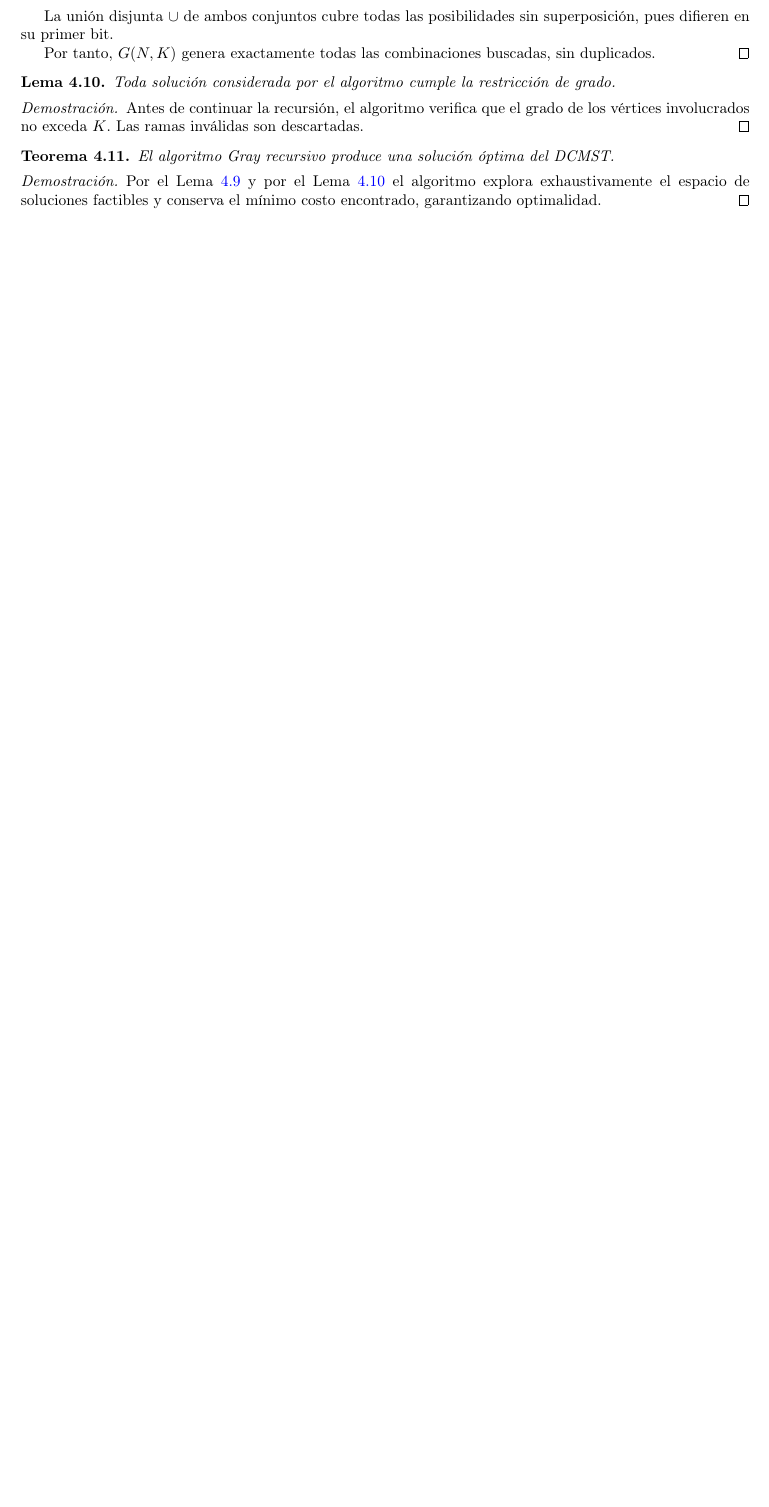
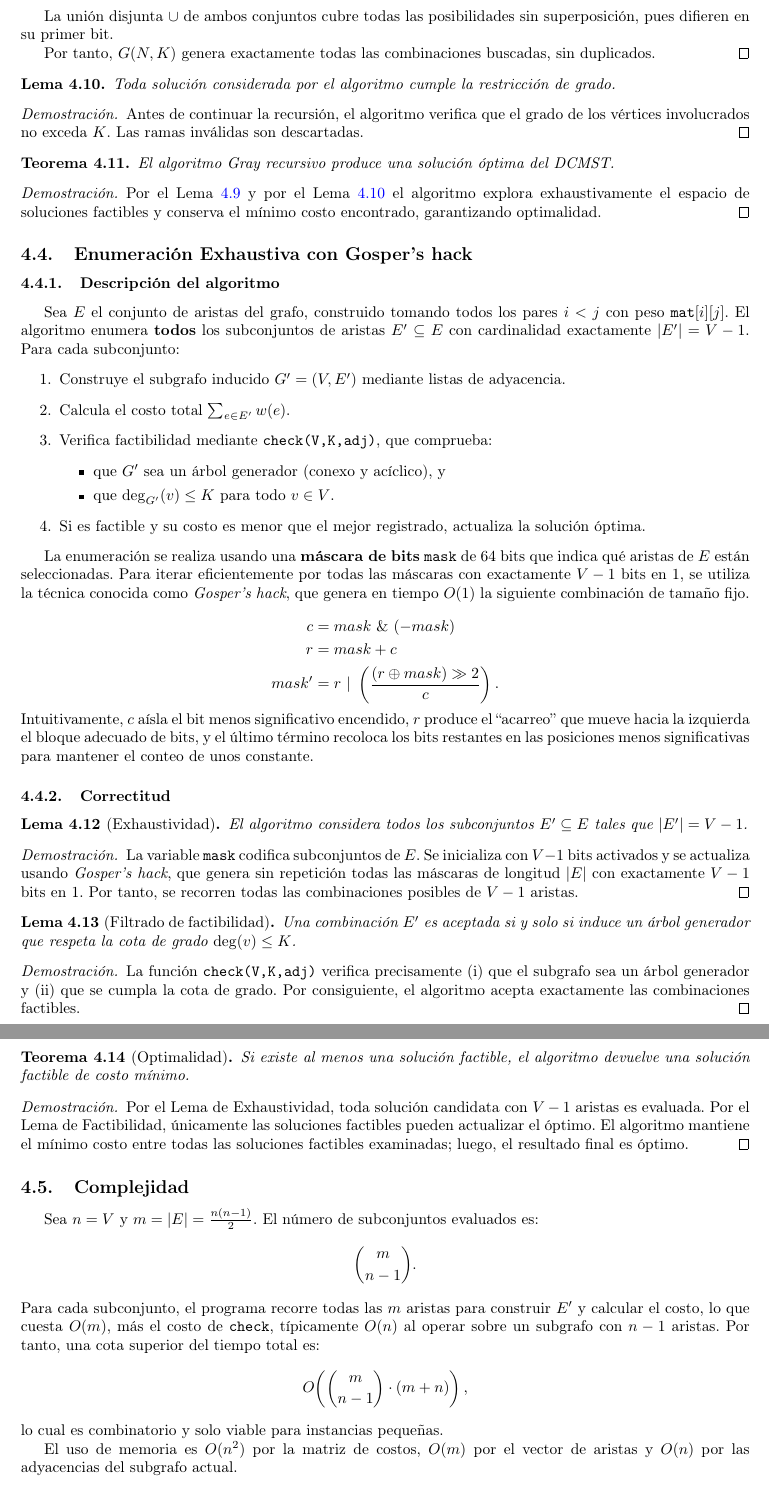
Before and after one commit to ErnestoAbreu/daa-project, a LaTeX paper (docs/report.tex): part of page 10 of 16 before the commit and two parts of pages 10 and 11 of 18 after it, the two joined at a grey line, cut so that both start at the same text, the shorter picture padded with empty space. Compiled offline with pdfLaTeX.

Commit message:
feat: add gosper hack solution to report

```diff
--- a/docs/report.tex
+++ b/docs/report.tex
@@ -473,6 +473,80 @@ Las ramas que violan la restricción de grado se podan anticipadamente.
     Por el Lema \ref{lem:exhaustivity4} y por el Lema \ref{lem:factible_dcst4} el algoritmo explora exhaustivamente el espacio de soluciones factibles y conserva el mínimo costo encontrado, garantizando optimalidad.
 \end{proof}
 
+\subsection{Enumeración Exhaustiva con Gosper's hack}
+
+\subsubsection{Descripción del algoritmo}
+Sea $E$ el conjunto de aristas del grafo, construido tomando todos los pares $i<j$ con peso $\texttt{mat}[i][j]$.
+El algoritmo enumera \textbf{todos} los subconjuntos de aristas $E' \subseteq E$ con cardinalidad exactamente $|E'|=V-1$.
+Para cada subconjunto:
+\begin{enumerate}
+    \item Construye el subgrafo inducido $G'=(V,E')$ mediante listas de adyacencia.
+    \item Calcula el costo total $\sum_{e \in E'} w(e)$.
+    \item Verifica factibilidad mediante \texttt{check(V,K,adj)}, que comprueba:
+    \begin{itemize}
+        \item que $G'$ sea un árbol generador (conexo y acíclico), y
+        \item que $\deg_{G'}(v) \le K$ para todo $v\in V$.
+    \end{itemize}
+    \item Si es factible y su costo es menor que el mejor registrado, actualiza la solución óptima.
+\end{enumerate}
+
+La enumeración se realiza usando una \textbf{máscara de bits} \texttt{mask} de 64 bits que indica qué aristas de $E$ están seleccionadas.
+Para iterar eficientemente por todas las máscaras con exactamente $V-1$ bits en 1, se utiliza la técnica conocida como
+\textit{Gosper's hack}, que genera en tiempo $O(1)$ la siguiente combinación de tamaño fijo.
+
+\[
+\begin{aligned}
+c &= mask \ \&\ (-mask) \\
+r &= mask + c \\
+mask' &= r\ \vert\ \left(\frac{(r \oplus mask) \gg 2}{c}\right).
+\end{aligned}
+\]
+Intuitivamente, $c$ aísla el bit menos significativo encendido, $r$ produce el “acarreo” que mueve hacia la izquierda
+el bloque adecuado de bits, y el último término recoloca los bits restantes en las posiciones menos significativas para
+mantener el conteo de unos constante.
+
+\subsubsection{Correctitud}
+\begin{lemma}[Exhaustividad]
+El algoritmo considera todos los subconjuntos $E' \subseteq E$ tales que $|E'|=V-1$.
+\end{lemma}
+\begin{proof}
+La variable \texttt{mask} codifica subconjuntos de $E$. Se inicializa con $V-1$ bits activados y se actualiza usando
+\textit{Gosper's hack}, que genera sin repetición todas las máscaras de longitud $|E|$ con exactamente $V-1$ bits en 1.
+Por tanto, se recorren todas las combinaciones posibles de $V-1$ aristas.
+\end{proof}
+
+\begin{lemma}[Filtrado de factibilidad]
+Una combinación $E'$ es aceptada si y solo si induce un árbol generador que respeta la cota de grado $\deg(v)\le K$.
+\end{lemma}
+\begin{proof}
+La función \texttt{check(V,K,adj)} verifica precisamente (i) que el subgrafo sea un árbol generador y (ii) que se cumpla la cota de grado.
+Por consiguiente, el algoritmo acepta exactamente las combinaciones factibles.
+\end{proof}
+
+\begin{theorem}[Optimalidad]
+Si existe al menos una solución factible, el algoritmo devuelve una solución factible de costo mínimo.
+\end{theorem}
+\begin{proof}
+Por el Lema de Exhaustividad, toda solución candidata con $V-1$ aristas es evaluada. Por el Lema de Factibilidad, únicamente las soluciones factibles pueden actualizar el óptimo.
+El algoritmo mantiene el mínimo costo entre todas las soluciones factibles examinadas; luego, el resultado final es óptimo.
+\end{proof}
+
+\subsection{Complejidad}
+Sea $n=V$ y $m=|E|=\frac{n(n-1)}{2}$.
+El número de subconjuntos evaluados es:
+\[
+\binom{m}{n-1}.
+\]
+Para cada subconjunto, el programa recorre todas las $m$ aristas para construir $E'$ y calcular el costo, lo que cuesta $O(m)$,
+más el costo de \texttt{check}, típicamente $O(n)$ al operar sobre un subgrafo con $n-1$ aristas.
+Por tanto, una cota superior del tiempo total es:
+\[
+O\!\left(\binom{m}{n-1}\cdot (m+n)\right),
+\]
+lo cual es combinatorio y solo viable para instancias pequeñas.
+
+El uso de memoria es $O(n^2)$ por la matriz de costos, $O(m)$ por el vector de aristas y $O(n)$ por las adyacencias del subgrafo actual.
+
 \section{Diseño de metaheurísticas para resolver el DCMST}
 
 \subsection{Método Primal Aleatorizado (RPM)}
```
Also changed, not shown: docs/report.pdf.
